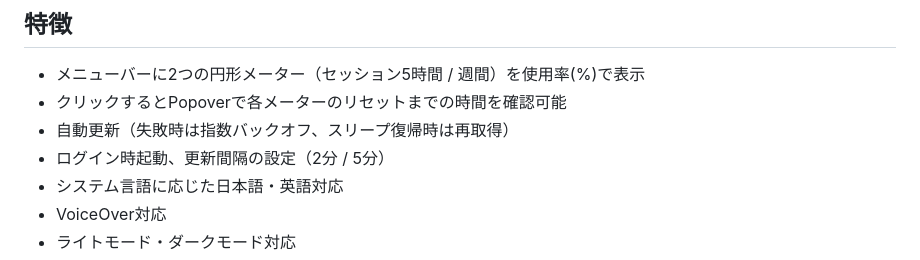
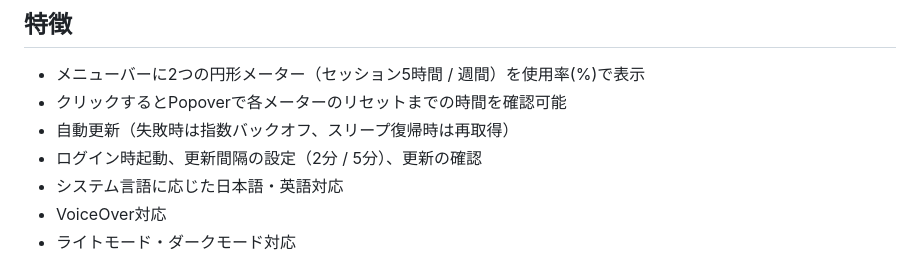
Before and after one commit to yskms/claude-meters, a Markdown page: README.ja.md, the part around the change. GitHub-like rendering.

```diff
--- a/README.ja.md
+++ b/README.ja.md
@@ -19,7 +19,7 @@ Claude Codeの **セッション（5時間）** と **週間** の使用率を
 - メニューバーに2つの円形メーター（セッション5時間 / 週間）を使用率(%)で表示
 - クリックするとPopoverで各メーターのリセットまでの時間を確認可能
 - 自動更新（失敗時は指数バックオフ、スリープ復帰時は再取得）
-- ログイン時起動、更新間隔の設定（2分 / 5分）
+- ログイン時起動、更新間隔の設定（2分 / 5分）、更新の確認
 - システム言語に応じた日本語・英語対応
 - VoiceOver対応
 - ライトモード・ダークモード対応
```
Also changed, not shown: README.md (+1 -1 lines).
